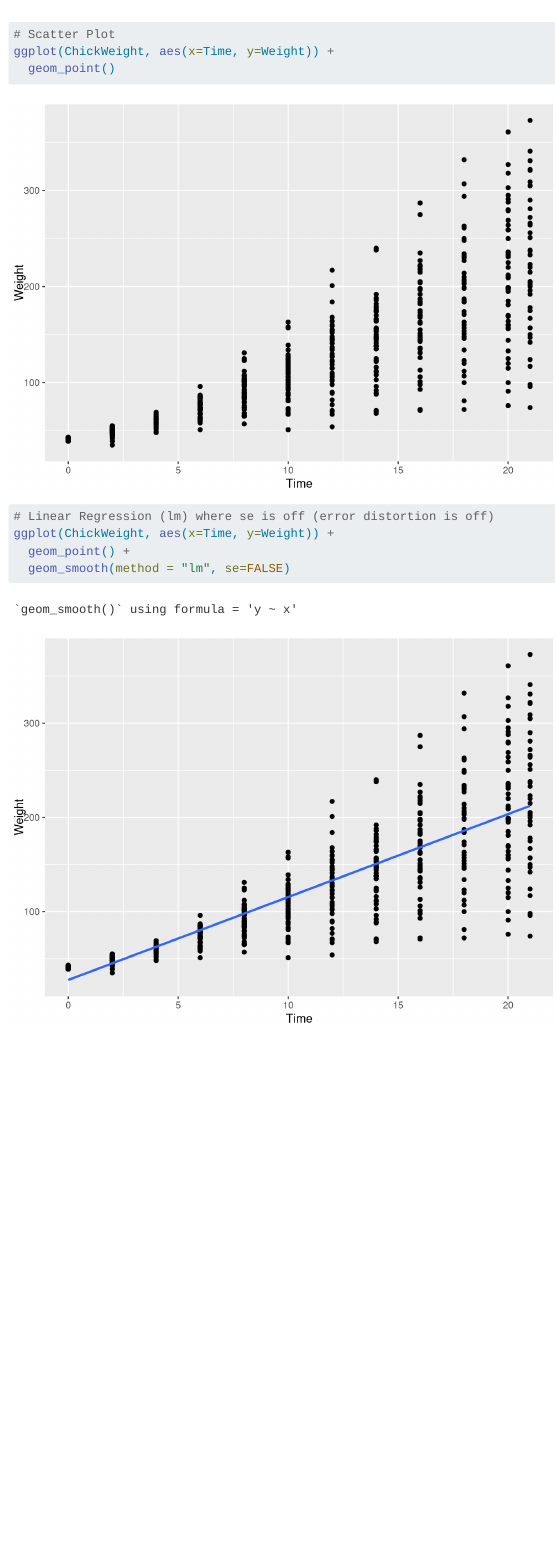
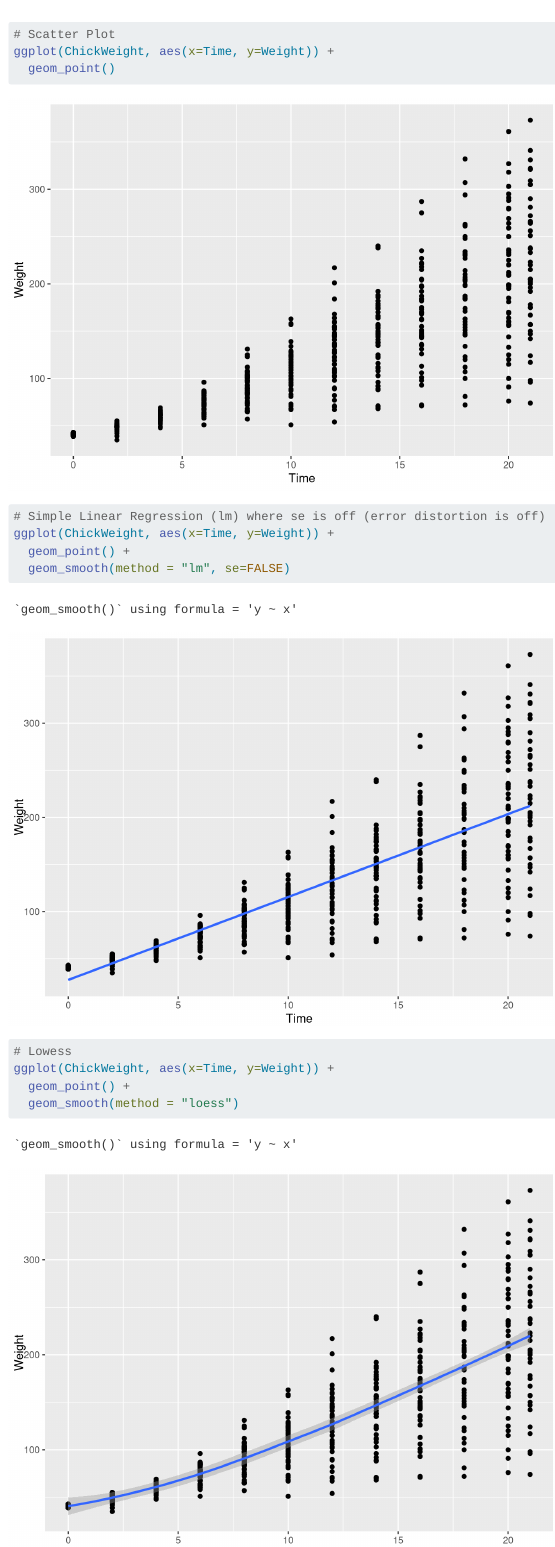
Before and after one commit to 2533Aryan/sds-192-work, a Quarto document (lec08-data-frame-practice/Day8-Data-Frame-Practice.qmd): the page in a window 1100 px wide, from 2280 px down. Rendered offline with R 4.5, knitr and Pandoc in place of Quarto, with nearby package versions.

Commit message:
lowess and gam

````diff
--- a/lec08-data-frame-practice/Day8-Data-Frame-Practice.qmd
+++ b/lec08-data-frame-practice/Day8-Data-Frame-Practice.qmd
@@ -97,8 +97,15 @@ ggplot(ChickWeight, aes(x=Time, y=Weight)) +
 ```
 
 ```{r}
-# Linear Regression (lm) where se is off (error distortion is off)
+# Simple Linear Regression (lm) where se is off (error distortion is off)
 ggplot(ChickWeight, aes(x=Time, y=Weight)) +
   geom_point() +
   geom_smooth(method = "lm", se=FALSE)
 ```
+
+```{r}
+# Lowess
+ggplot(ChickWeight, aes(x=Time, y=Weight)) +
+  geom_point() +
+  geom_smooth(method = "loess")
+```
````
